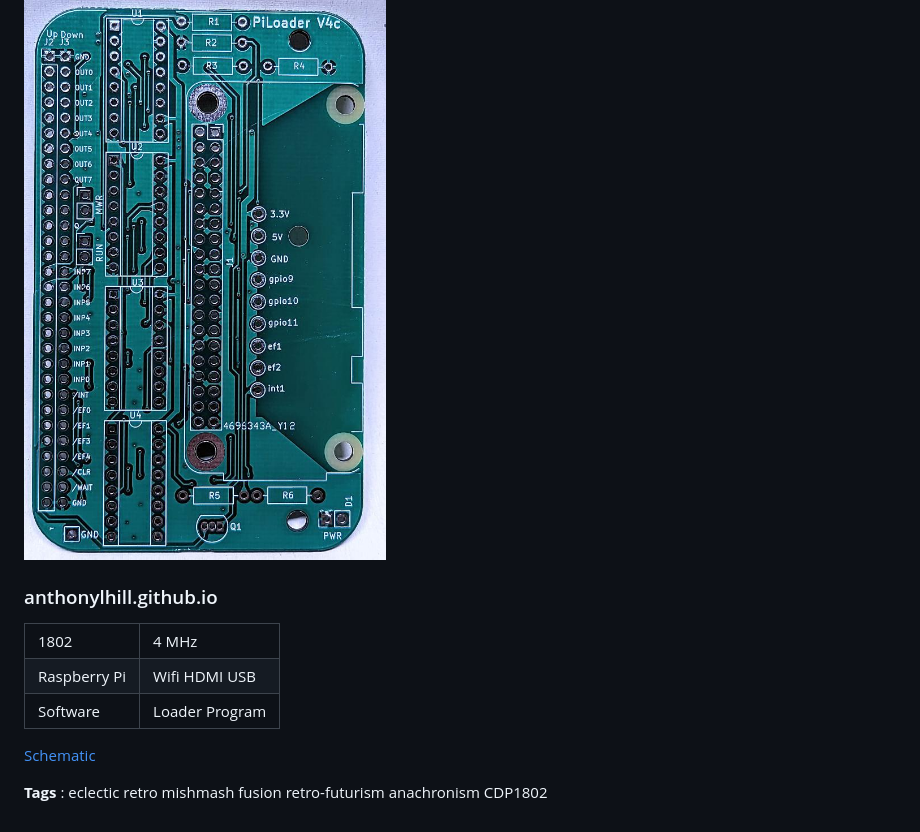
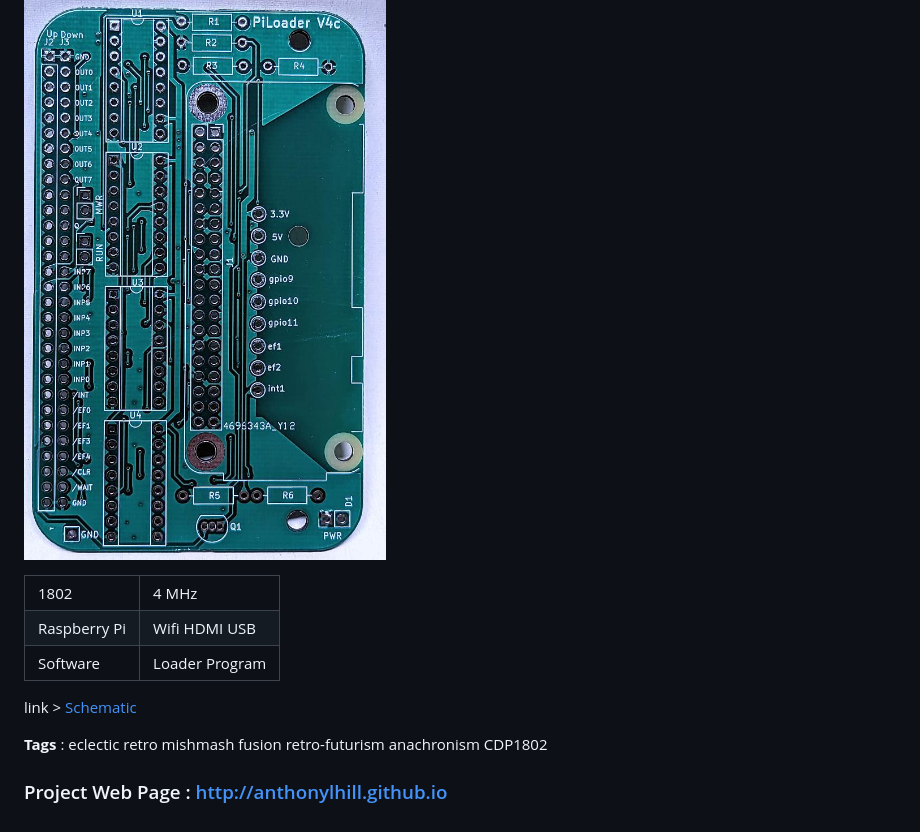
Before and after one commit to anthonylhill/PiLoader, a Markdown page: README.md, the part around the change. Drawn GitHub-style.

```diff
--- a/README.md
+++ b/README.md
@@ -42,7 +42,7 @@ And the best part is that it's all 100% accessible via WiFi from any PC or lapto
 ![Bare PCB](photos/PCB.jpg "Bare PCB")
 
 
-### anthonylhill.github.io
+
 
 <table>
     <tr>
@@ -56,6 +56,8 @@ And the best part is that it's all 100% accessible via WiFi from any PC or lapto
     </tr>
 </table>
 
-[ Schematic ](schematic.pdf)
+link > [Schematic](schematic.pdf)
 
 <B>Tags</B> : eclectic retro mishmash fusion retro-futurism anachronism CDP1802
+
+### Project Web Page :  [ http://anthonylhill.github.io ](http://anthonylhill.github.io)
```
